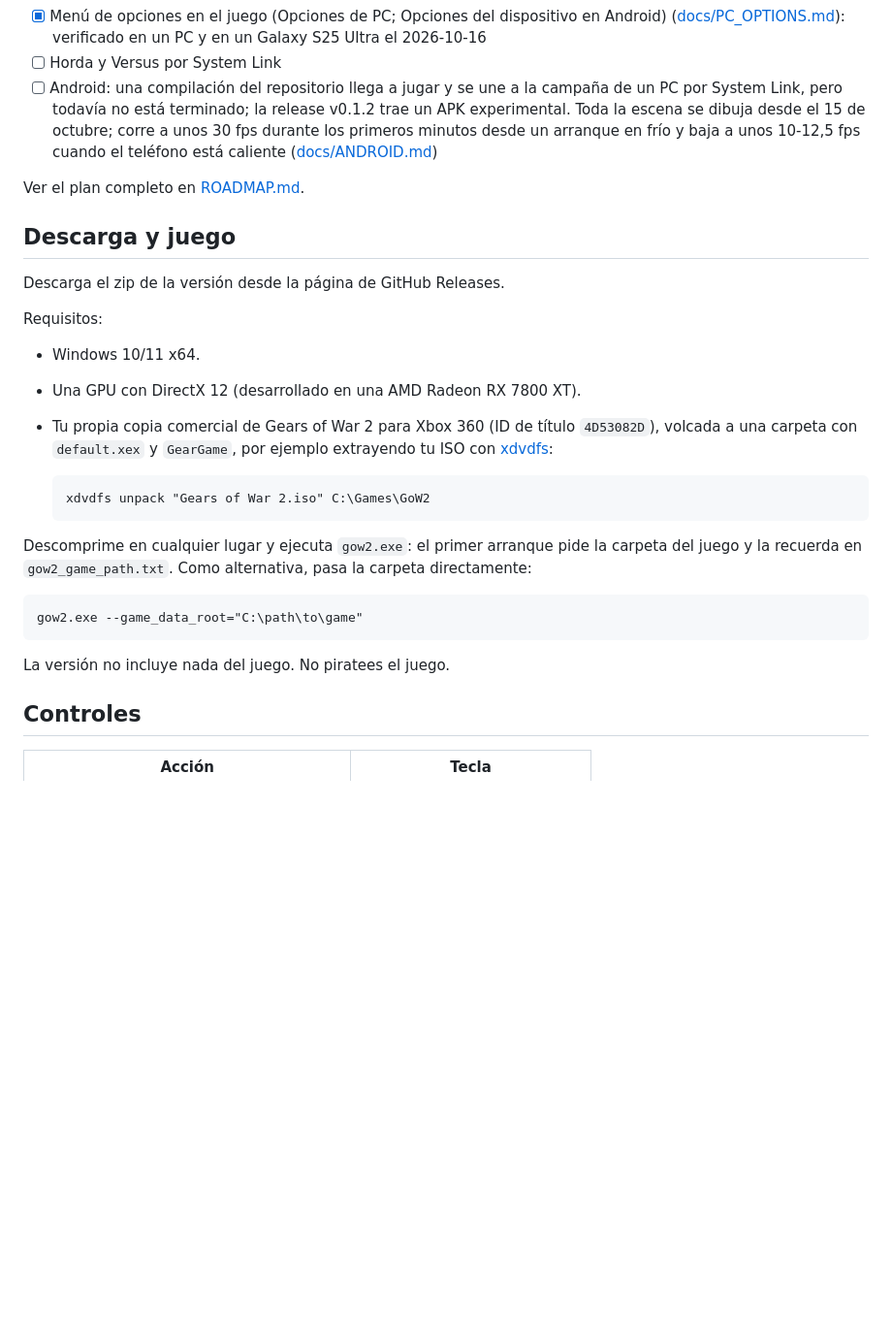
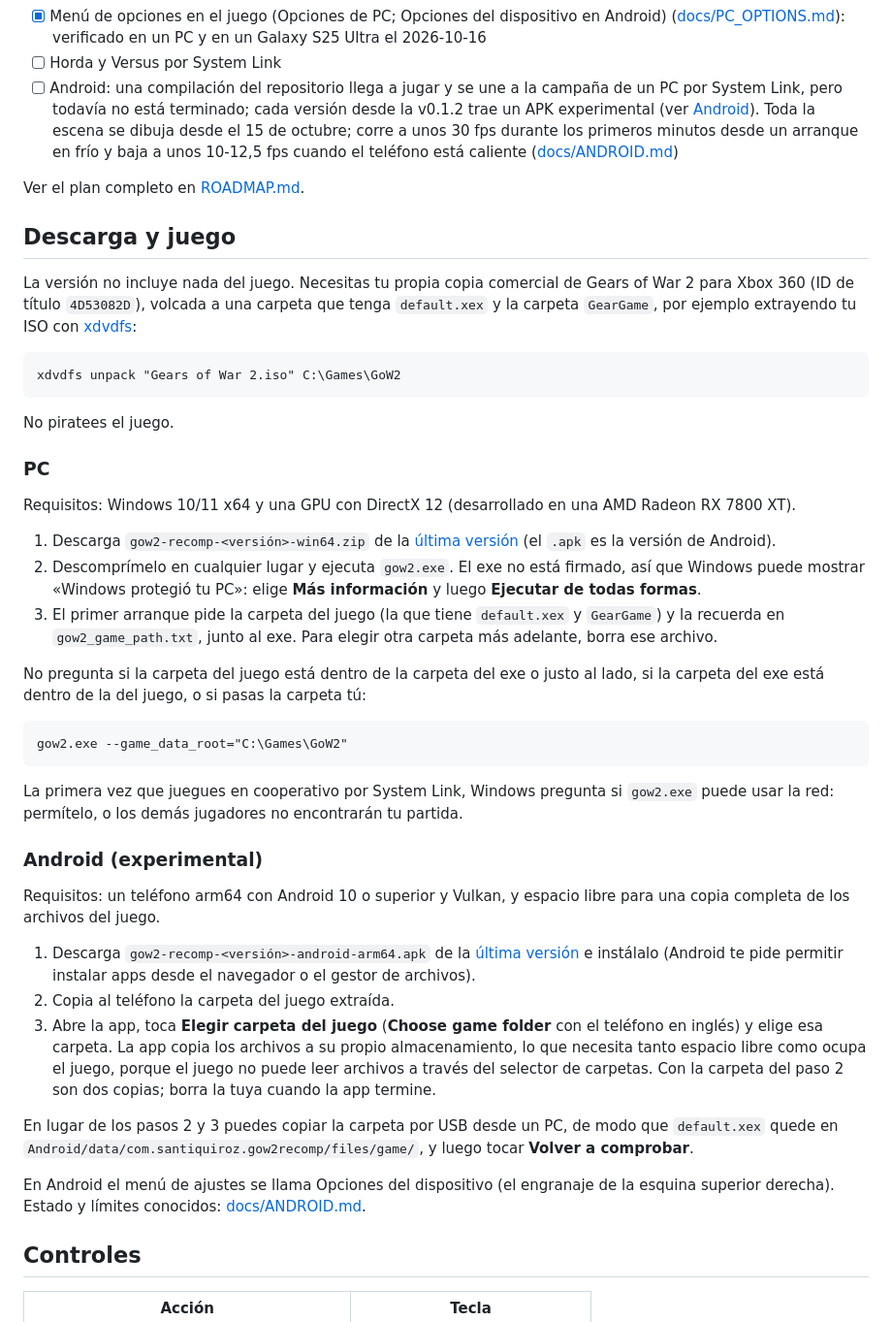
Before and after one commit to JollyRoger606/gears-of-war-2-pc-port, a Markdown page: README.es.md, the part around the change. Shown at 97% size. Drawn GitHub-style; blank space fills up the shorter version.

Commit message:
docs(readme): step-by-step PC and Android setup, SmartScreen, firewall and folder reset

````diff
--- a/README.es.md
+++ b/README.es.md
@@ -42,31 +42,47 @@ Read in English: [README.md](README.md)
 - [x] Juego por internet, experimental (`net_peers`, `net_public_address`, `net_allow_peers`): un teléfono con datos móviles se unió a una campaña alojada en un PC a través de puertos abiertos por UPnP, verificado el 2026-10-15; todavía no se probó con un amigo en otro PC fuera de la red
 - [x] Menú de opciones en el juego (Opciones de PC; Opciones del dispositivo en Android) ([docs/PC_OPTIONS.md](docs/PC_OPTIONS.md)): verificado en un PC y en un Galaxy S25 Ultra el 2026-10-16
 - [ ] Horda y Versus por System Link
-- [ ] Android: una compilación del repositorio llega a jugar y se une a la campaña de un PC por System Link, pero todavía no está terminado; la release v0.1.2 trae un APK experimental. Toda la escena se dibuja desde el 15 de octubre; corre a unos 30 fps durante los primeros minutos desde un arranque en frío y baja a unos 10-12,5 fps cuando el teléfono está caliente ([docs/ANDROID.md](docs/ANDROID.md))
+- [ ] Android: una compilación del repositorio llega a jugar y se une a la campaña de un PC por System Link, pero todavía no está terminado; cada versión desde la v0.1.2 trae un APK experimental (ver [Android](#android-experimental)). Toda la escena se dibuja desde el 15 de octubre; corre a unos 30 fps durante los primeros minutos desde un arranque en frío y baja a unos 10-12,5 fps cuando el teléfono está caliente ([docs/ANDROID.md](docs/ANDROID.md))
 
 Ver el plan completo en [ROADMAP.md](ROADMAP.md).
 
 ## Descarga y juego
 
-Descarga el zip de la versión desde la página de GitHub Releases.
-
-Requisitos:
-
-- Windows 10/11 x64.
-- Una GPU con DirectX 12 (desarrollado en una AMD Radeon RX 7800 XT).
-- Tu propia copia comercial de Gears of War 2 para Xbox 360 (ID de título `4D53082D`), volcada a una carpeta con `default.xex` y `GearGame`, por ejemplo extrayendo tu ISO con [xdvdfs](https://github.com/antangelo/xdvdfs):
-
-  ```text
-  xdvdfs unpack "Gears of War 2.iso" C:\Games\GoW2
-  ```
-
-Descomprime en cualquier lugar y ejecuta `gow2.exe`: el primer arranque pide la carpeta del juego y la recuerda en `gow2_game_path.txt`. Como alternativa, pasa la carpeta directamente:
+La versión no incluye nada del juego. Necesitas tu propia copia comercial de Gears of War 2 para Xbox 360 (ID de título `4D53082D`), volcada a una carpeta que tenga `default.xex` y la carpeta `GearGame`, por ejemplo extrayendo tu ISO con [xdvdfs](https://github.com/antangelo/xdvdfs):
 
 ```text
-gow2.exe --game_data_root="C:\path\to\game"
+xdvdfs unpack "Gears of War 2.iso" C:\Games\GoW2
 ```
 
-La versión no incluye nada del juego. No piratees el juego.
+No piratees el juego.
+
+### PC
+
+Requisitos: Windows 10/11 x64 y una GPU con DirectX 12 (desarrollado en una AMD Radeon RX 7800 XT).
+
+1. Descarga `gow2-recomp-<versión>-win64.zip` de la [última versión](https://github.com/santiquiroz/gears-of-war-2-pc-port/releases/latest) (el `.apk` es la versión de Android).
+2. Descomprímelo en cualquier lugar y ejecuta `gow2.exe`. El exe no está firmado, así que Windows puede mostrar «Windows protegió tu PC»: elige **Más información** y luego **Ejecutar de todas formas**.
+3. El primer arranque pide la carpeta del juego (la que tiene `default.xex` y `GearGame`) y la recuerda en `gow2_game_path.txt`, junto al exe. Para elegir otra carpeta más adelante, borra ese archivo.
+
+No pregunta si la carpeta del juego está dentro de la carpeta del exe o justo al lado, si la carpeta del exe está dentro de la del juego, o si pasas la carpeta tú:
+
+```text
+gow2.exe --game_data_root="C:\Games\GoW2"
+```
+
+La primera vez que juegues en cooperativo por System Link, Windows pregunta si `gow2.exe` puede usar la red: permítelo, o los demás jugadores no encontrarán tu partida.
+
+### Android (experimental)
+
+Requisitos: un teléfono arm64 con Android 10 o superior y Vulkan, y espacio libre para una copia completa de los archivos del juego.
+
+1. Descarga `gow2-recomp-<versión>-android-arm64.apk` de la [última versión](https://github.com/santiquiroz/gears-of-war-2-pc-port/releases/latest) e instálalo (Android te pide permitir instalar apps desde el navegador o el gestor de archivos).
+2. Copia al teléfono la carpeta del juego extraída.
+3. Abre la app, toca **Elegir carpeta del juego** (**Choose game folder** con el teléfono en inglés) y elige esa carpeta. La app copia los archivos a su propio almacenamiento, lo que necesita tanto espacio libre como ocupa el juego, porque el juego no puede leer archivos a través del selector de carpetas. Con la carpeta del paso 2 son dos copias; borra la tuya cuando la app termine.
+
+En lugar de los pasos 2 y 3 puedes copiar la carpeta por USB desde un PC, de modo que `default.xex` quede en `Android/data/com.santiquiroz.gow2recomp/files/game/`, y luego tocar **Volver a comprobar**.
+
+En Android el menú de ajustes se llama Opciones del dispositivo (el engranaje de la esquina superior derecha). Estado y límites conocidos: [docs/ANDROID.md](docs/ANDROID.md).
 
 ## Controles
 
````
Also changed, not shown: README.md (+32 -16 lines).
